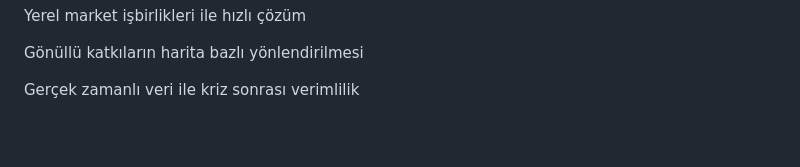
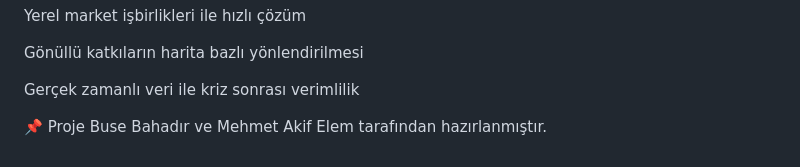
Before and after one commit to busebhdr/deprem-yardim-asistan-, a Markdown page: README.md, the part around the change. GitHub-like rendering; blank space fills up the shorter version.

```diff
--- a/README.md
+++ b/README.md
@@ -100,3 +100,5 @@ Yerel market işbirlikleri ile hızlı çözüm
 Gönüllü katkıların harita bazlı yönlendirilmesi
 
 Gerçek zamanlı veri ile kriz sonrası verimlilik
+
+📌 Proje Buse Bahadır ve Mehmet Akif Elem tarafından hazırlanmıştır.
```
